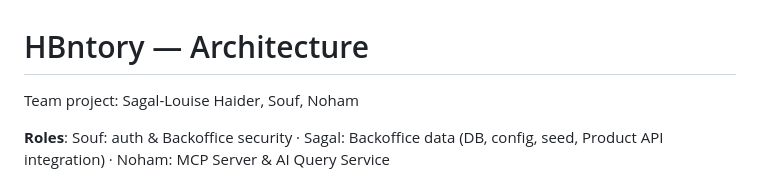
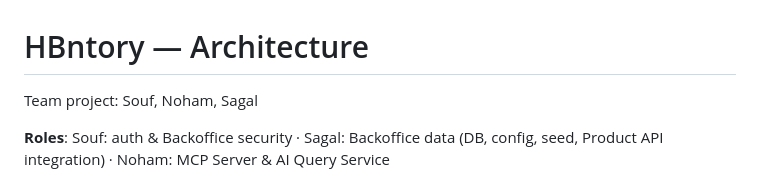
Before and after one commit to Souf-F/HBntory-Inventor-Management-Platform, a Markdown page: project-root/docs/architecture.md, the part around the change. Drawn GitHub-style.

```diff
--- a/project-root/docs/architecture.md
+++ b/project-root/docs/architecture.md
@@ -1,6 +1,6 @@
 # HBntory — Architecture
 
-Team project: Sagal-Louise Haider, Souf, Noham
+Team project: Souf, Noham, Sagal
 
 **Roles**: Souf: auth & Backoffice security · Sagal: Backoffice data (DB, config, seed, Product API integration) · Noham: MCP Server & AI Query Service
 
```
Also changed, not shown: README.md (+4 -4 lines).
